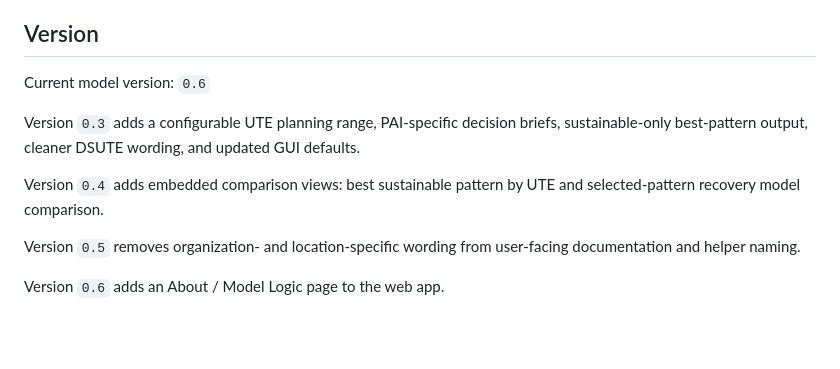
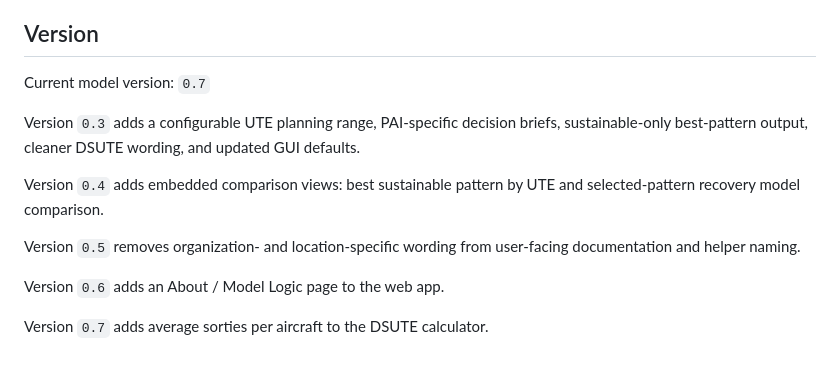
Before and after one commit to Courtizy/TPS-Monte-Carlo-Simulation, a Markdown page: README.md, the part around the change. GitHub-like rendering; blank space fills up the shorter version.

Commit message:
Add files via upload
Bump model to v0.7 and add DSUTE sortie-per-aircraft metric

- Add average sorties per aircraft to DSUTE calculator
- Update model version and README version notes

```diff
--- a/README.md
+++ b/README.md
@@ -107,7 +107,7 @@ flowchart TD
 
 ## Version
 
-Current model version: `0.6`
+Current model version: `0.7`
 
 Version `0.3` adds a configurable UTE planning range, PAI-specific decision briefs,
 sustainable-only best-pattern output, cleaner DSUTE wording, and updated GUI defaults.
@@ -119,3 +119,5 @@ Version `0.5` removes organization- and location-specific wording from user-faci
 documentation and helper naming.
 
 Version `0.6` adds an About / Model Logic page to the web app.
+
+Version `0.7` adds average sorties per aircraft to the DSUTE calculator.
```
